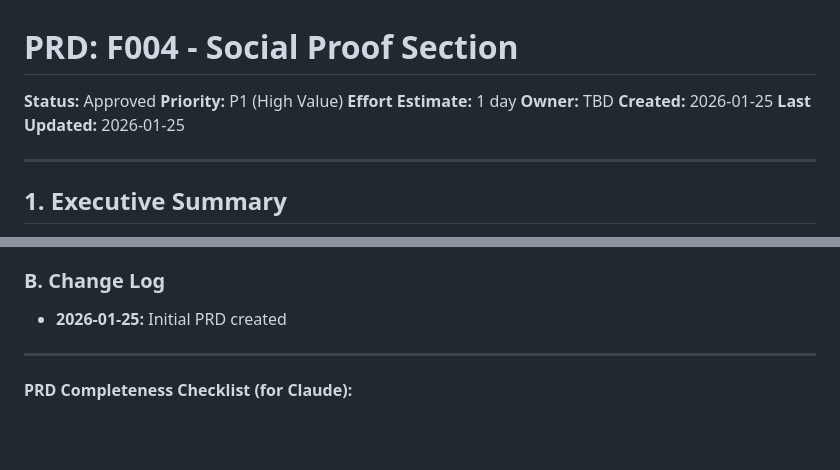
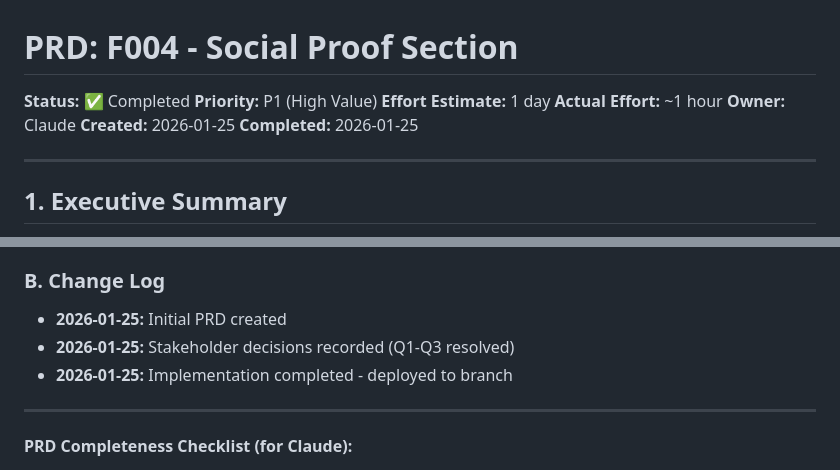
Before and after one commit to gillingworth86/Storytime, a Markdown page: docs/prds/F004-social-proof-section.md, 2 parts joined by grey strips. Rendered like a GitHub page; blank space fills up the shorter version.

```diff
--- a/docs/prds/F004-social-proof-section.md
+++ b/docs/prds/F004-social-proof-section.md
@@ -1,11 +1,12 @@
 # PRD: F004 - Social Proof Section
 
-**Status:** Approved
+**Status:** ✅ Completed
 **Priority:** P1 (High Value)
 **Effort Estimate:** 1 day
-**Owner:** TBD
+**Actual Effort:** ~1 hour
+**Owner:** Claude
 **Created:** 2026-01-25
-**Last Updated:** 2026-01-25
+**Completed:** 2026-01-25
 
 ---
 
@@ -939,6 +940,8 @@ Consider testing after initial deployment:
 
 ### B. Change Log
 - **2026-01-25:** Initial PRD created
+- **2026-01-25:** Stakeholder decisions recorded (Q1-Q3 resolved)
+- **2026-01-25:** Implementation completed - deployed to branch
 
 ---
 
```
Also changed, not shown: docs/backlog.md (+9 -6 lines).
